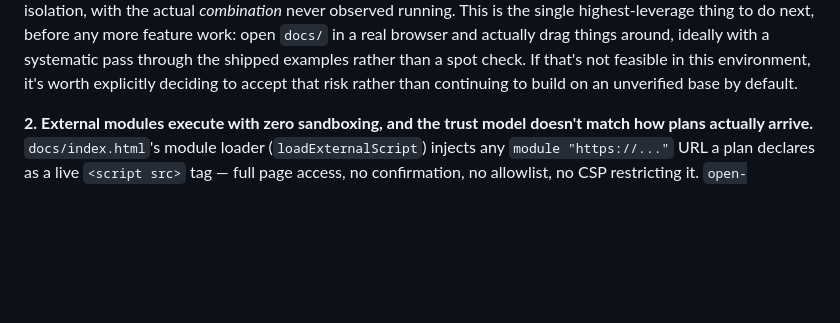
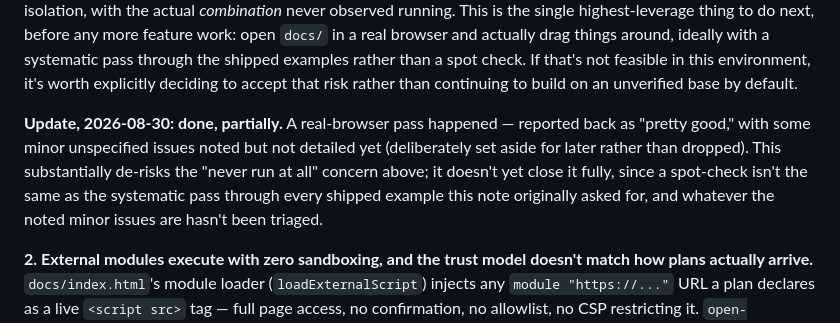
Before and after one commit to tminder/2DPlaner, a Markdown page: planning/project-overview.md, the part around the change. Drawn GitHub-style; blank space fills up the shorter version.

Commit message:
Note real-browser test result in project-overview.md's risk #1
Reported back as "pretty good" with minor unspecified issues set
aside for later — substantially de-risks the "never run at all"
concern, though a full systematic pass through every example is
still open.

```diff
--- a/planning/project-overview.md
+++ b/planning/project-overview.md
@@ -92,6 +92,13 @@ real browser and actually drag things around, ideally with a systematic pass thr
 shipped examples rather than a spot check. If that's not feasible in this environment,
 it's worth explicitly deciding to accept that risk rather than continuing to build on an
 unverified base by default.
+
+**Update, 2026-08-30: done, partially.** A real-browser pass happened — reported back as
+"pretty good," with some minor unspecified issues noted but not detailed yet (deliberately
+set aside for later rather than dropped). This substantially de-risks the "never run at
+all" concern above; it doesn't yet close it fully, since a spot-check isn't the same as
+the systematic pass through every shipped example this note originally asked for, and
+whatever the noted minor issues are hasn't been triaged.
 
 **2. External modules execute with zero sandboxing, and the trust model doesn't match how
 plans actually arrive.** `docs/index.html`'s module loader (`loadExternalScript`) injects
```
